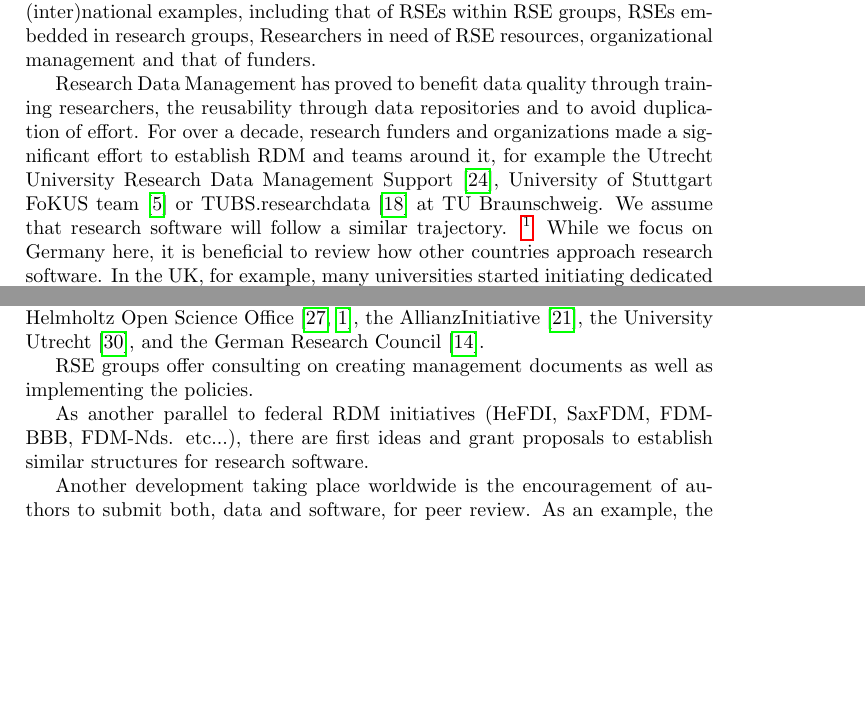
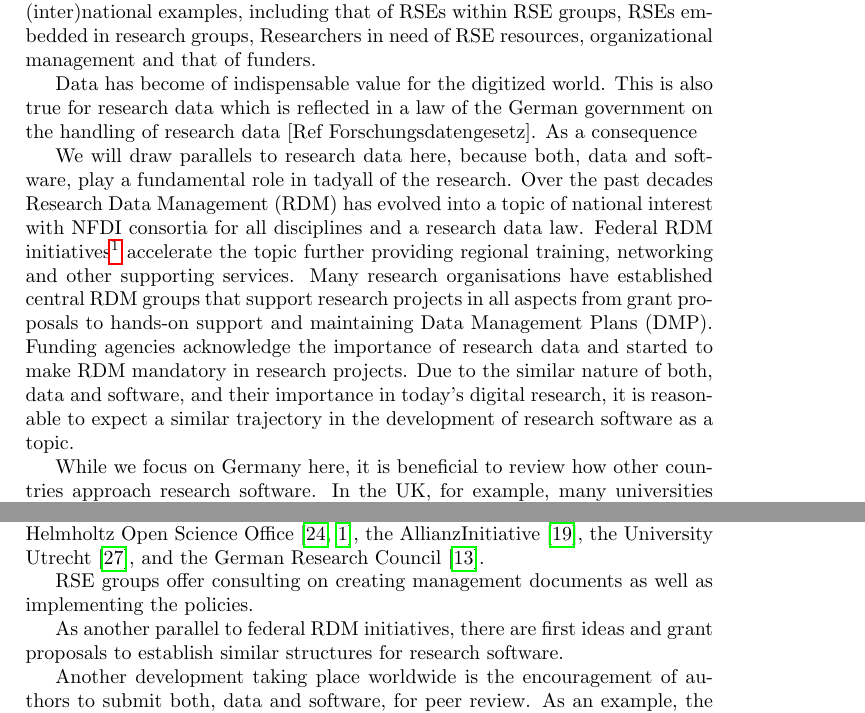
Before and after one commit to DE-RSE/2023_paper-RSE-groups, a LaTeX document (paper.tex): two parts of pages 2 and 4 of 20, joined at a grey line, cut so that both start at the same text, the shorter picture padded with empty space. Compiled offline with pdfLaTeX.

Commit message:
Add FDM as a success story (inline)

```diff
--- a/paper.tex
+++ b/paper.tex
@@ -91,10 +91,20 @@ hence those that are at most sporadically performing RSE actions.
 In this chapter, we motivate dedicated RSE groups in German research organizations.
 Several stakeholder perspectives are discussed and supported by (inter)national examples, including that of RSEs within RSE groups, RSEs embedded in research groups, Researchers in need of RSE resources, organizational management and that of funders.
 
-Research Data Management has proved to benefit data quality through training researchers, the reusability through data repositories and to avoid duplication of effort.
-For over a decade, research funders and organizations made a significant effort to establish RDM and teams around it, for example the Utrecht University Research Data Management Support~\autocite{UtrechtRDM}, University of Stuttgart FoKUS team~\autocite{Boehlke2024} or TUBS.researchdata~\autocite{Grunwald2022} at TU Braunschweig.
-We assume that research software will follow a similar trajectory.
-\footnote{For arguments when research software is unlike data, see \autocite{Lamprecht2020}.}
+Data has become of indispensable value for the digitized world. This is also true for research data which is reflected in a law of the German government on the handling of research data [Ref Forschungsdatengesetz]. As a consequence
+
+We will draw parallels to research data here, because both, data and software, play a fundamental role in tadyall of the research. Over the past decades Research Data Management (RDM) has evolved into a topic of national interest with NFDI consortia for all disciplines and a research data law.
+Federal RDM initiatives\footnote{e.g. HeFDI, SaxFDM, FDM-BBB, FDM-NDS and others} accelerate the topic further providing regional training, networking and other supporting services.
+Many research organisations have established central RDM groups that support research projects in all aspects from grant proposals to hands-on support and maintaining Data Management Plans (DMP).
+Funding agencies acknowledge the importance of research data and started to make RDM mandatory in research projects.
+Due to the similar nature of both, data and software, and their importance in today's digital research, it is reasonable to expect a similar trajectory in the development of research software as a topic.
+%such output has become more important over the last two decades. Since research software can be considered valuable research output as well, we expect a similar trajectory for software.
+%gh training researchers, the reusability through data repositories and to avoid duplication of effort.
+%For over a decade, research funders and organizations made a significant effort to establish RDM and teams around it, for example the Utrecht University Research Data Management Support~\autocite{UtrechtRDM}, University of Stuttgart FoKUS team~\autocite{Boehlke2024} or TUBS.researchdata~\autocite{Grunwald2022} at TU Braunschweig.
+%We assume that research software will follow a similar trajectory.
+%\footnote{For arguments when research software is unlike data, see \autocite{Lamprecht2020}.}
+
+
 While we focus on Germany here, it is beneficial to review how other countries approach research software.
 In the UK, for example, many universities started initiating dedicated RSE departments about a decade ago~\autocite{Crouch2013}.
 
@@ -167,7 +177,7 @@ and the German Research Council~\autocite{dfg_gsp}.
 
 RSE groups offer consulting on creating management documents as well as implementing the policies.
 
-As another parallel to federal RDM initiatives (HeFDI, SaxFDM, FDM-BBB, FDM-Nds. etc...), there are first ideas and grant proposals to establish similar structures for research software.
+As another parallel to federal RDM initiatives, there are first ideas and grant proposals to establish similar structures for research software.
 
 Another development taking place worldwide is the encouragement of authors to submit both, data and software, for peer review. As an example, the journal "Nature" initiated such a policy\footnote{\url{https://www.nature.com/nature-portfolio/editorial-policies/reporting-standards}} in 2018~\autocite{Nature2018}.
 This is another activity that can be supported by RSE groups.
```
